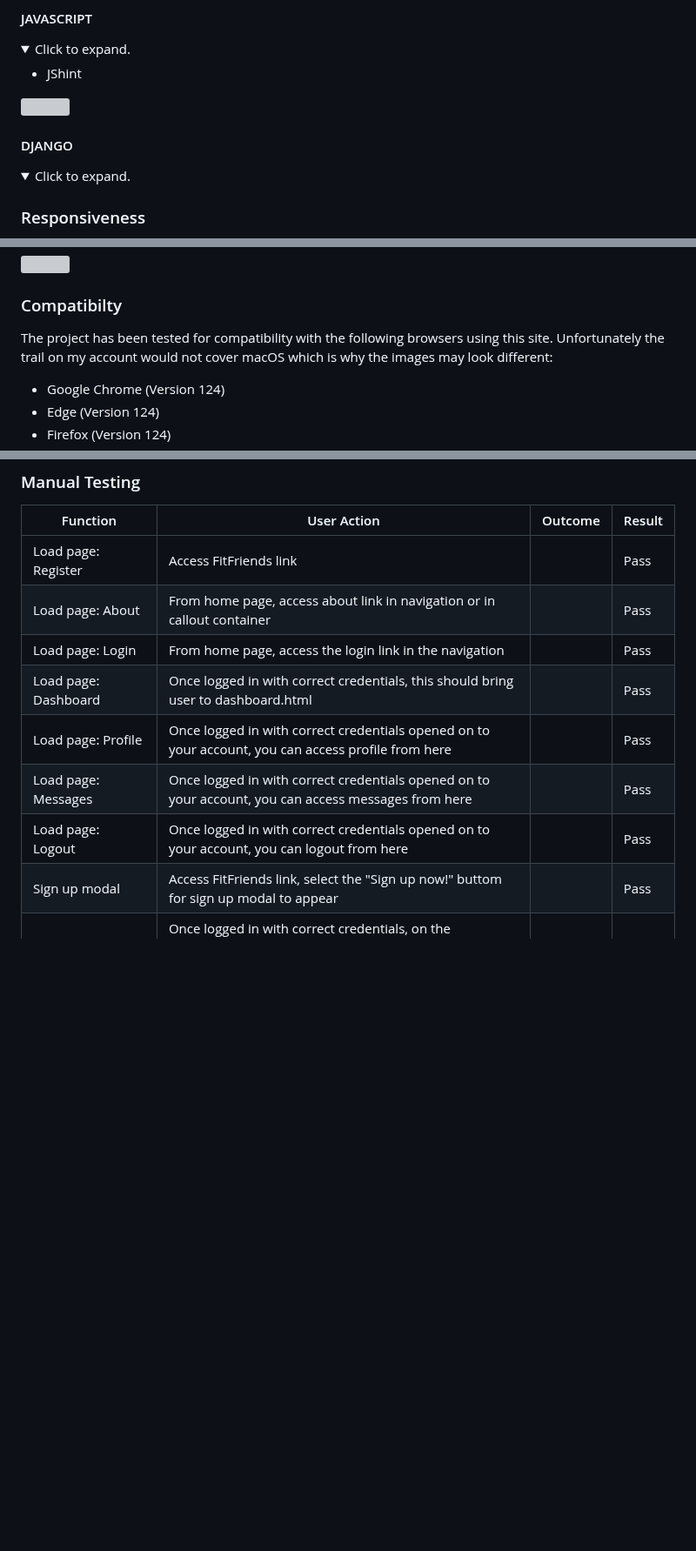
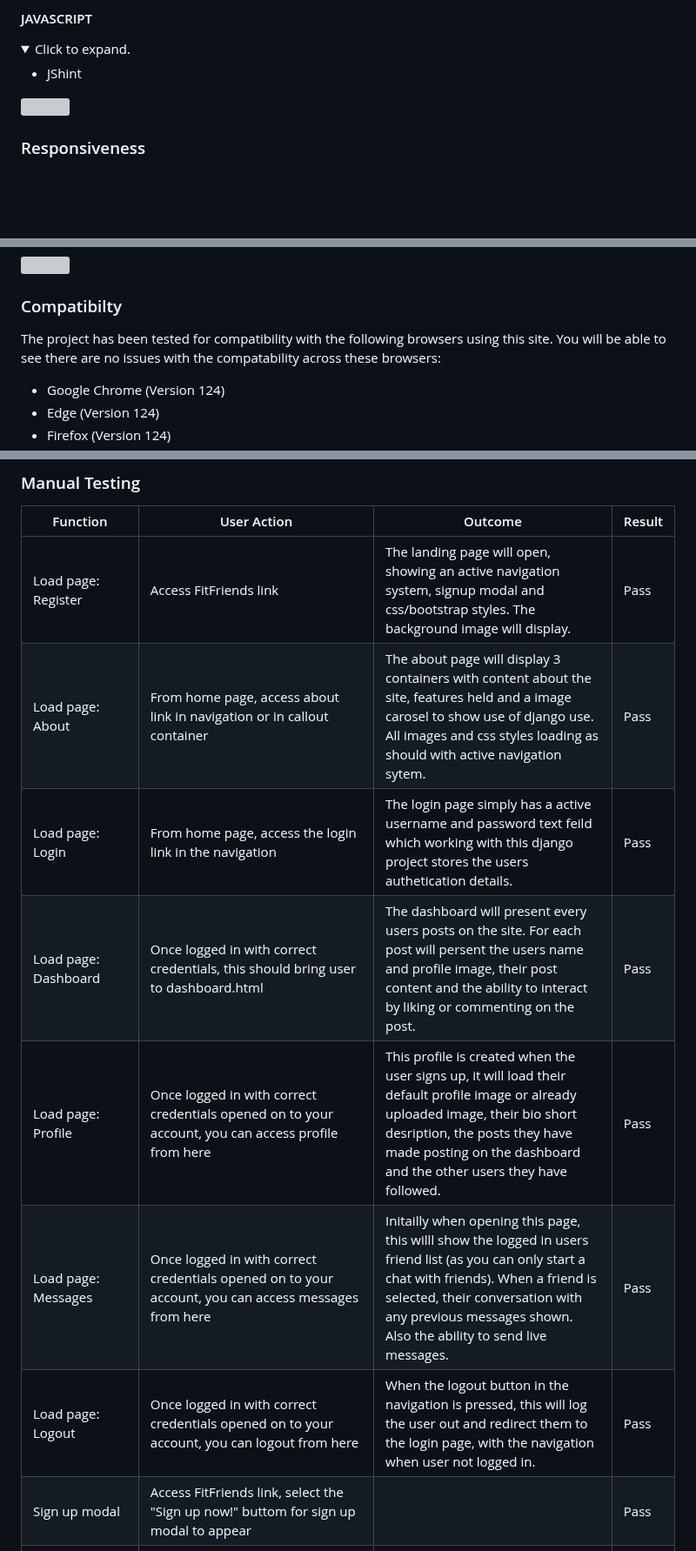
Before and after one commit to abikirkham/FitFriends, a Markdown page: README.md, 3 parts joined by grey strips. Shown at 87% size. GitHub-like rendering; folded sections open; blank space fills up the shorter version; grey boxes are pictures that could not be loaded.

Commit message:
update manual testing table

```diff
--- a/README.md
+++ b/README.md
@@ -338,12 +338,6 @@ Click "Deploy Branch".
 
 </details>
 
-#### DJANGO
-
-<details>
-<summary>Click to expand.</summary>
-
-</details>
 
 ### Responsiveness
 
@@ -379,7 +373,7 @@ Click "Deploy Branch".
 
 ### Compatibilty
 
-The project has been tested for compatibility with the following browsers using this site. Unfortunately the trail on my account would not cover macOS which is why the images may look different:
+The project has been tested for compatibility with the following browsers using this site. You will be able to see there are no issues with the compatability across these browsers:
 
 - Google Chrome (Version 124)
 - Edge (Version 124)
@@ -409,13 +403,13 @@ By utilising the Wave Accessibility tool for ongoing development and final testi
 
 | Function | User Action | Outcome | Result |
 |----------|-------------|---------|--------|
-| Load page: Register | Access FitFriends link |  | Pass |
-| Load page: About | From home page, access about link in navigation or in callout container |  | Pass |
-| Load page: Login | From home page, access the login link in the navigation |  | Pass |
-| Load page: Dashboard | Once logged in with correct credentials, this should bring user to dashboard.html |  | Pass |
-| Load page: Profile | Once logged in with correct credentials opened on to your account, you can access profile from here |  | Pass |
-| Load page: Messages | Once logged in with correct credentials opened on to your account, you can access messages from here |  | Pass |
-| Load page: Logout | Once logged in with correct credentials opened on to your account, you can logout from here |  | Pass |
+| Load page: Register | Access FitFriends link | The landing page will open, showing an active navigation system, signup modal and css/bootstrap styles. The background image will display. | Pass |
+| Load page: About | From home page, access about link in navigation or in callout container | The about page will display 3 containers with content about the site, features held and a image carosel to show use of django use. All images and css styles loading as should with active navigation sytem. | Pass |
+| Load page: Login | From home page, access the login link in the navigation | The login page simply has a active username and password text feild which working with this django project stores the users authetication details. | Pass |
+| Load page: Dashboard | Once logged in with correct credentials, this should bring user to dashboard.html | The dashboard will present every users posts on the site. For each post will persent the users name and profile image, their post content and the ability to interact by liking or commenting on the post. | Pass |
+| Load page: Profile | Once logged in with correct credentials opened on to your account, you can access profile from here | This profile is created when the user signs up, it will load their default profile image or already uploaded image, their bio short desription, the posts they have made posting on the dashboard and the other users they have followed. | Pass |
+| Load page: Messages | Once logged in with correct credentials opened on to your account, you can access messages from here | Initailly when opening this page, this willl show the logged in users friend list (as you can only start a chat with friends). When a friend is selected, their conversation with any previous messages shown. Also the ability to send live messages. | Pass |
+| Load page: Logout | Once logged in with correct credentials opened on to your account, you can logout from here | When the logout button in the navigation is pressed, this will log the user out and redirect them to the login page, with the navigation when user not logged in. | Pass |
 | Sign up modal | Access FitFriends link, select the "Sign up now!" buttom for sign up modal to appear |  | Pass |
 | Like post | Once logged in with correct credentials, on the dashboard you can see all account holders posts where you can interact by liking posts |  | Pass |
 | Comment on post | Once logged in with correct credentials, on the dashboard you can see all account holders posts where you can interact by commenting on posts |  | Pass |
```
